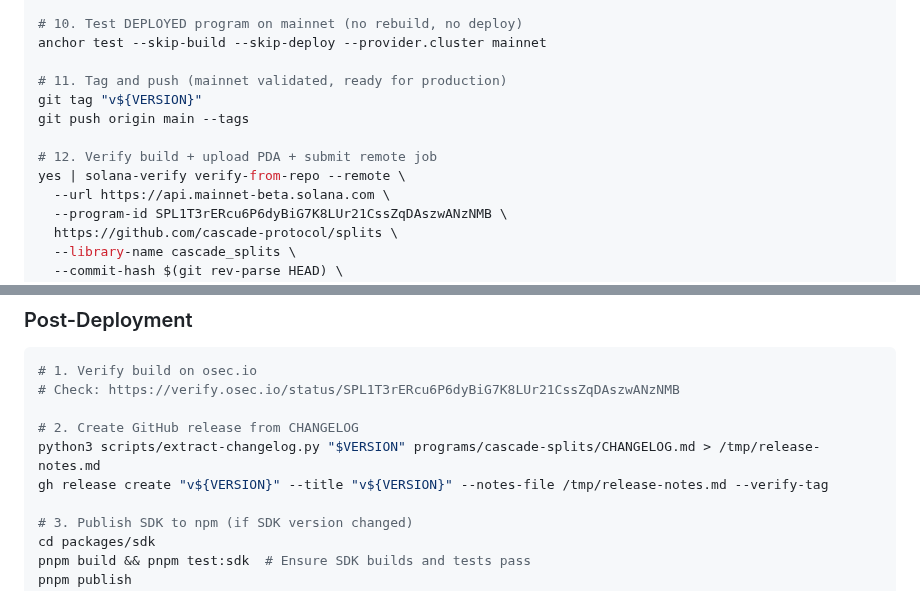
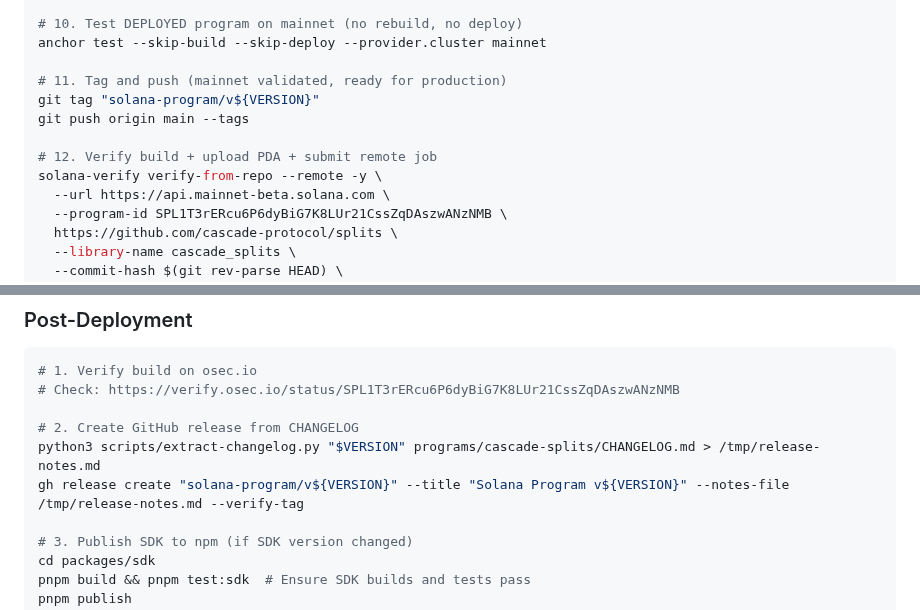
Before and after one commit to cascade-protocol/splits, a Markdown page: .claude/CLAUDE.md, 2 parts joined by grey strips. Rendered like a GitHub page.

Commit message:
chore: update release process with -y flag and solana-program tag format

```diff
--- a/.claude/CLAUDE.md
+++ b/.claude/CLAUDE.md
@@ -151,11 +151,11 @@ anchor upgrade target/verifiable/cascade_splits.so \
 anchor test --skip-build --skip-deploy --provider.cluster mainnet
 
 # 11. Tag and push (mainnet validated, ready for production)
-git tag "v${VERSION}"
+git tag "solana-program/v${VERSION}"
 git push origin main --tags
 
 # 12. Verify build + upload PDA + submit remote job
-yes | solana-verify verify-from-repo --remote \
+solana-verify verify-from-repo --remote -y \
   --url https://api.mainnet-beta.solana.com \
   --program-id SPL1T3rERcu6P6dyBiG7K8LUr21CssZqDAszwANzNMB \
   https://github.com/cascade-protocol/splits \
@@ -180,7 +180,7 @@ Verify at: `https://verify.osec.io/status/SPL1T3rERcu6P6dyBiG7K8LUr21CssZqDAszwA
 
 # 2. Create GitHub release from CHANGELOG
 python3 scripts/extract-changelog.py "$VERSION" programs/cascade-splits/CHANGELOG.md > /tmp/release-notes.md
-gh release create "v${VERSION}" --title "v${VERSION}" --notes-file /tmp/release-notes.md --verify-tag
+gh release create "solana-program/v${VERSION}" --title "Solana Program v${VERSION}" --notes-file /tmp/release-notes.md --verify-tag
 
 # 3. Publish SDK to npm (if SDK version changed)
 cd packages/sdk
```
